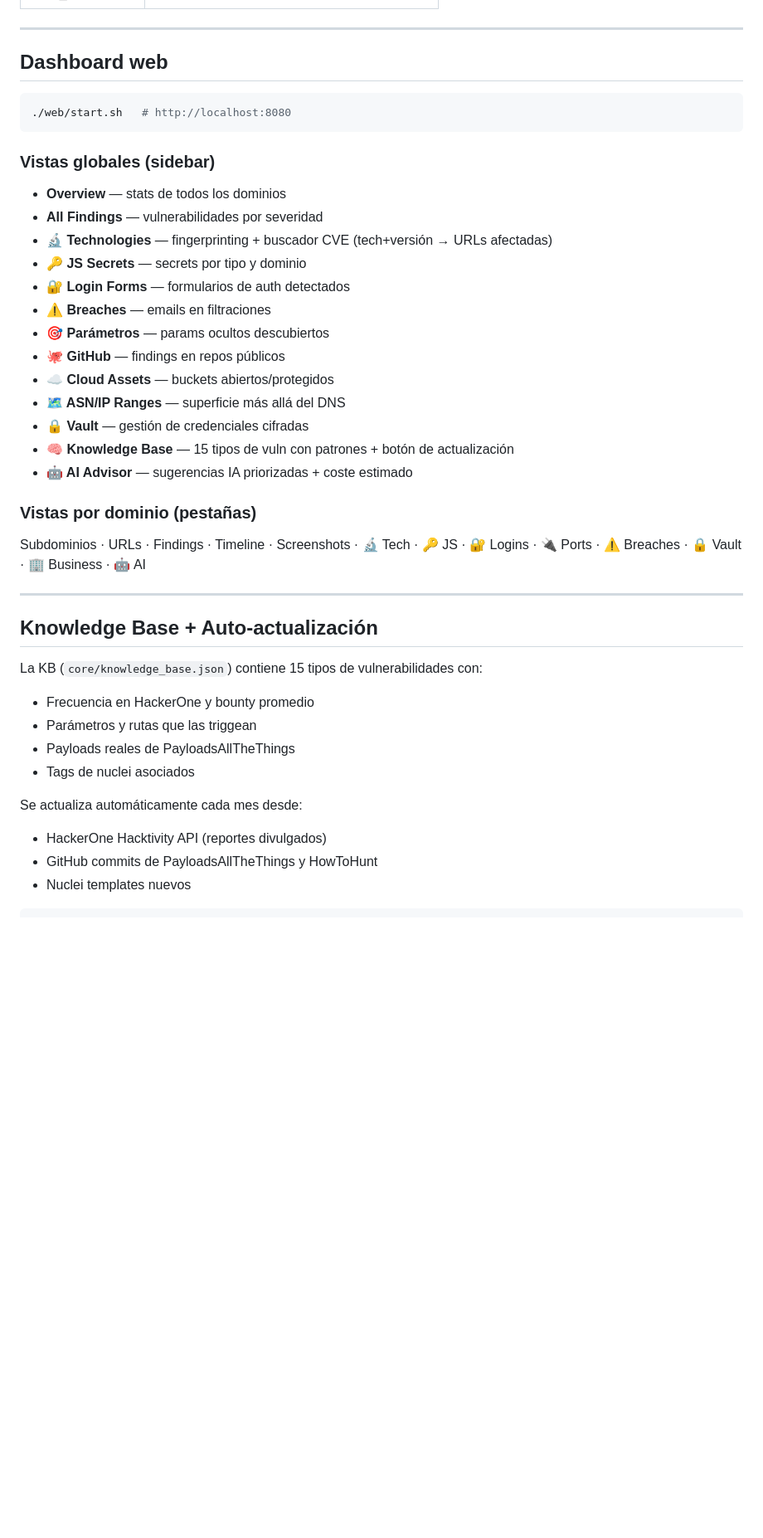
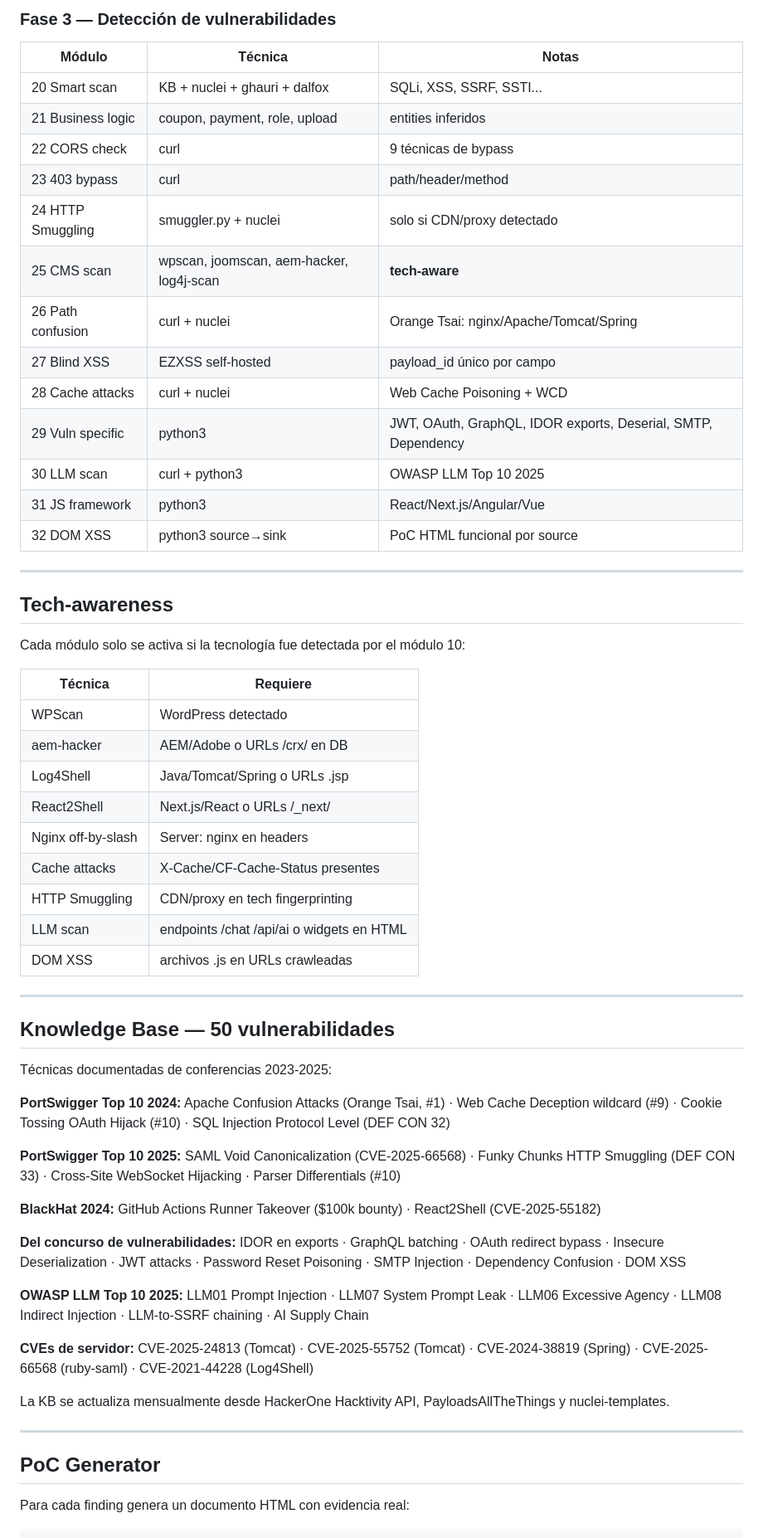
Before and after one commit to afernandesvigo/hackeadora, a Markdown page: README.md, the part around one of its changes. Shown at 83% size. GitHub-like rendering; blank space fills up the shorter version.

Commit message:
Me mola ponerlo a mano.
Updated README to enhance clarity and structure, including new sections and improved descriptions of functionalities.

````diff
--- a/README.md
+++ b/README.md
@@ -154,43 +85,68 @@ hackeadora/
+### Fase 3 — Detección de vulnerabilidades
+| Módulo | Técnica | Notas |
+|--------|---------|-------|
+| 20 Smart scan | KB + nuclei + ghauri + dalfox | SQLi, XSS, SSRF, SSTI... |
+| 21 Business logic | coupon, payment, role, upload | entities inferidos |
+| 22 CORS check | curl | 9 técnicas de bypass |
+| 23 403 bypass | curl | path/header/method |
+| 24 HTTP Smuggling | smuggler.py + nuclei | solo si CDN/proxy detectado |
+| 25 CMS scan | wpscan, joomscan, aem-hacker, log4j-scan | **tech-aware** |
+| 26 Path confusion | curl + nuclei | Orange Tsai: nginx/Apache/Tomcat/Spring |
+| 27 Blind XSS | EZXSS self-hosted | payload_id único por campo |
+| 28 Cache attacks | curl + nuclei | Web Cache Poisoning + WCD |
+| 29 Vuln specific | python3 | JWT, OAuth, GraphQL, IDOR exports, Deserial, SMTP, Dependency |
+| 30 LLM scan | curl + python3 | OWASP LLM Top 10 2025 |
+| 31 JS framework | python3 | React/Next.js/Angular/Vue |
+| 32 DOM XSS | python3 source→sink | PoC HTML funcional por source |
 
 ---
 
-## Dashboard web
+## Tech-awareness
 
-```bash
-./web/start.sh   # http://localhost:8080
-```
+Cada módulo solo se activa si la tecnología fue detectada por el módulo 10:
 
-### Vistas globales (sidebar)
-- **Overview** — stats de todos los dominios
-- **All Findings** — vulnerabilidades por severidad
-- **🔬 Technologies** — fingerprinting + buscador CVE (tech+versión → URLs afectadas)
-- **🔑 JS Secrets** — secrets por tipo y dominio
-- **🔐 Login Forms** — formularios de auth detectados
-- **⚠️ Breaches** — emails en filtraciones
-- **🎯 Parámetros** — params ocultos descubiertos
-- **🐙 GitHub** — findings en repos públicos
-- **☁️ Cloud Assets** — buckets abiertos/protegidos
-- **🗺️ ASN/IP Ranges** — superficie más allá del DNS
-- **🔒 Vault** — gestión de credenciales cifradas
-- **🧠 Knowledge Base** — 15 tipos de vuln con patrones + botón de actualización
-- **🤖 AI Advisor** — sugerencias IA priorizadas + coste estimado
-
-### Vistas por dominio (pestañas)
-Subdominios · URLs · Findings · Timeline · Screenshots · 🔬 Tech · 🔑 JS · 🔐 Logins · 🔌 Ports · ⚠️ Breaches · 🔒 Vault · 🏢 Business · 🤖 AI
+| Técnica | Requiere |
+|---------|----------|
+| WPScan | WordPress detectado |
+| aem-hacker | AEM/Adobe o URLs /crx/ en DB |
+| Log4Shell | Java/Tomcat/Spring o URLs .jsp |
+| React2Shell | Next.js/React o URLs /_next/ |
+| Nginx off-by-slash | Server: nginx en headers |
+| Cache attacks | X-Cache/CF-Cache-Status presentes |
+| HTTP Smuggling | CDN/proxy en tech fingerprinting |
+| LLM scan | endpoints /chat /api/ai o widgets en HTML |
+| DOM XSS | archivos .js en URLs crawleadas |
 
 ---
 
-## Knowledge Base + Auto-actualización
+## Knowledge Base — 50 vulnerabilidades
 
-La KB (`core/knowledge_base.json`) contiene 15 tipos de vulnerabilidades con:
-- Frecuencia en HackerOne y bounty promedio
-- Parámetros y rutas que las triggean
-- Payloads reales de PayloadsAllTheThings
-- Tags de nuclei asociados
+Técnicas documentadas de conferencias 2023-2025:
 
-Se actualiza automáticamente cada mes desde:
-- HackerOne Hacktivity API (reportes divulgados)
-- GitHub commits de PayloadsAllTheThings y HowToHunt
-- Nuclei templates nuevos
+**PortSwigger Top 10 2024:**
+Apache Confusion Attacks (Orange Tsai, #1) · Web Cache Deception wildcard (#9) · Cookie Tossing OAuth Hijack (#10) · SQL Injection Protocol Level (DEF CON 32)
+
+**PortSwigger Top 10 2025:**
+SAML Void Canonicalization (CVE-2025-66568) · Funky Chunks HTTP Smuggling (DEF CON 33) · Cross-Site WebSocket Hijacking · Parser Differentials (#10)
+
+**BlackHat 2024:**
+GitHub Actions Runner Takeover ($100k bounty) · React2Shell (CVE-2025-55182)
+
+**Del concurso de vulnerabilidades:**
+IDOR en exports · GraphQL batching · OAuth redirect bypass · Insecure Deserialization · JWT attacks · Password Reset Poisoning · SMTP Injection · Dependency Confusion · DOM XSS
+
+**OWASP LLM Top 10 2025:**
+LLM01 Prompt Injection · LLM07 System Prompt Leak · LLM06 Excessive Agency · LLM08 Indirect Injection · LLM-to-SSRF chaining · AI Supply Chain
+
+**CVEs de servidor:**
+CVE-2025-24813 (Tomcat) · CVE-2025-55752 (Tomcat) · CVE-2024-38819 (Spring) · CVE-2025-66568 (ruby-saml) · CVE-2021-44228 (Log4Shell)
+
+La KB se actualiza mensualmente desde HackerOne Hacktivity API, PayloadsAllTheThings y nuclei-templates.
+
+---
+
+## PoC Generator
+
+Para cada finding genera un documento HTML con evidencia real:
 
 ```bash
````
Also changed, not shown: other parts of README.md (+188 -218 lines).
